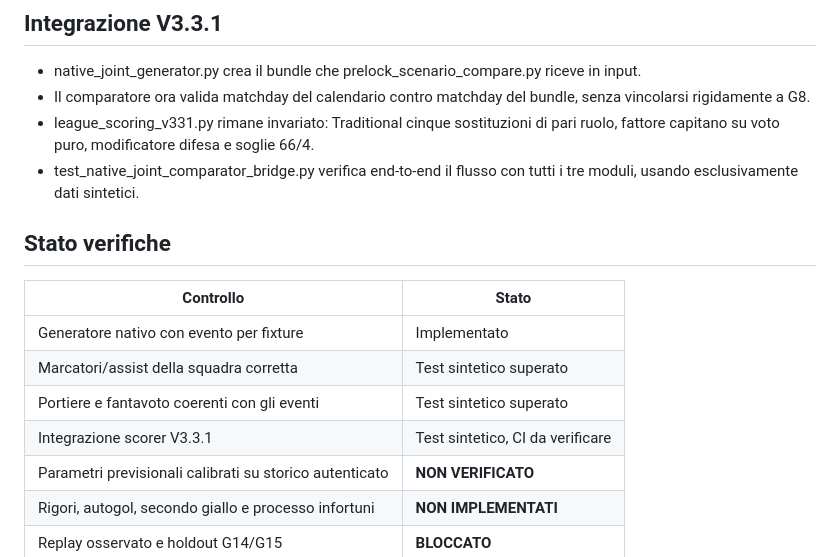
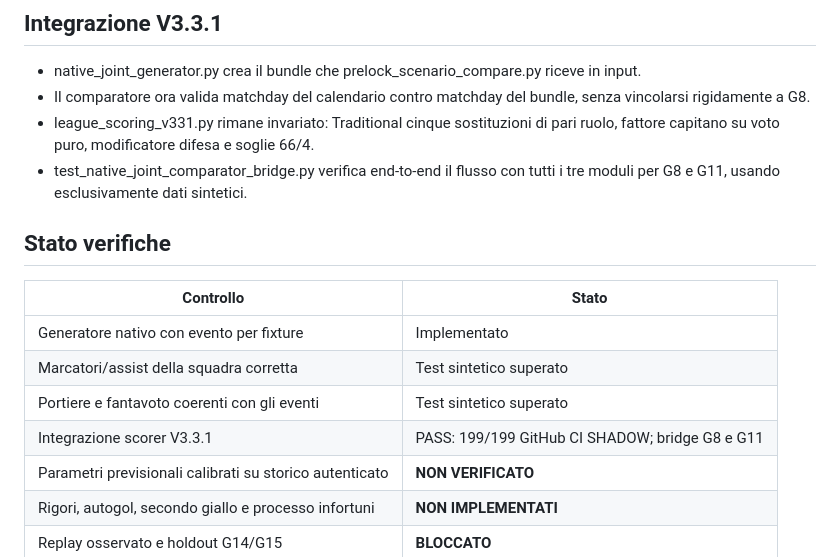
Before and after one commit to AngeloSegreto/fantasegreto, a Markdown page: experimental/fs_v331/NATIVE_JOINT_GENERATOR_README.md, the part around the change. Drawn GitHub-style.

Commit message:
docs(shadow): document 199/199 CI and synthetic G11 bridge coverage

```diff
--- a/experimental/fs_v331/NATIVE_JOINT_GENERATOR_README.md
+++ b/experimental/fs_v331/NATIVE_JOINT_GENERATOR_README.md
@@ -48,7 +48,7 @@ Comando CLI indipendente:
 - native_joint_generator.py crea il bundle che prelock_scenario_compare.py riceve in input.
 - Il comparatore ora valida matchday del calendario contro matchday del bundle, senza vincolarsi rigidamente a G8.
 - league_scoring_v331.py rimane invariato: Traditional cinque sostituzioni di pari ruolo, fattore capitano su voto puro, modificatore difesa e soglie 66/4.
-- test_native_joint_comparator_bridge.py verifica end-to-end il flusso con tutti i tre moduli, usando esclusivamente dati sintetici.
+- test_native_joint_comparator_bridge.py verifica end-to-end il flusso con tutti i tre moduli per G8 e G11, usando esclusivamente dati sintetici.
 
 ## Stato verifiche
 
@@ -57,7 +57,7 @@ Comando CLI indipendente:
 | Generatore nativo con evento per fixture | Implementato |
 | Marcatori/assist della squadra corretta | Test sintetico superato |
 | Portiere e fantavoto coerenti con gli eventi | Test sintetico superato |
-| Integrazione scorer V3.3.1 | Test sintetico, CI da verificare |
+| Integrazione scorer V3.3.1 | PASS: 199/199 GitHub CI SHADOW; bridge G8 e G11 |
 | Parametri previsionali calibrati su storico autenticato | **NON VERIFICATO** |
 | Rigori, autogol, secondo giallo e processo infortuni | **NON IMPLEMENTATI** |
 | Replay osservato e holdout G14/G15 | **BLOCCATO** |
```
